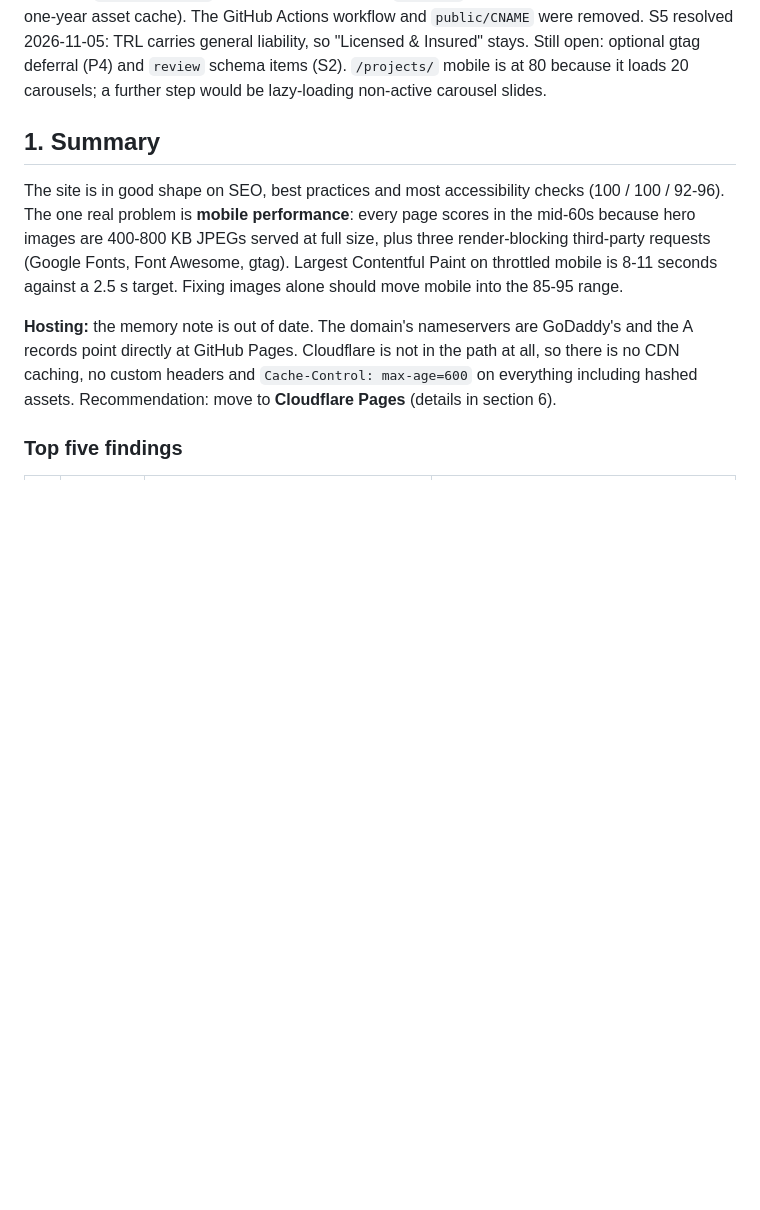
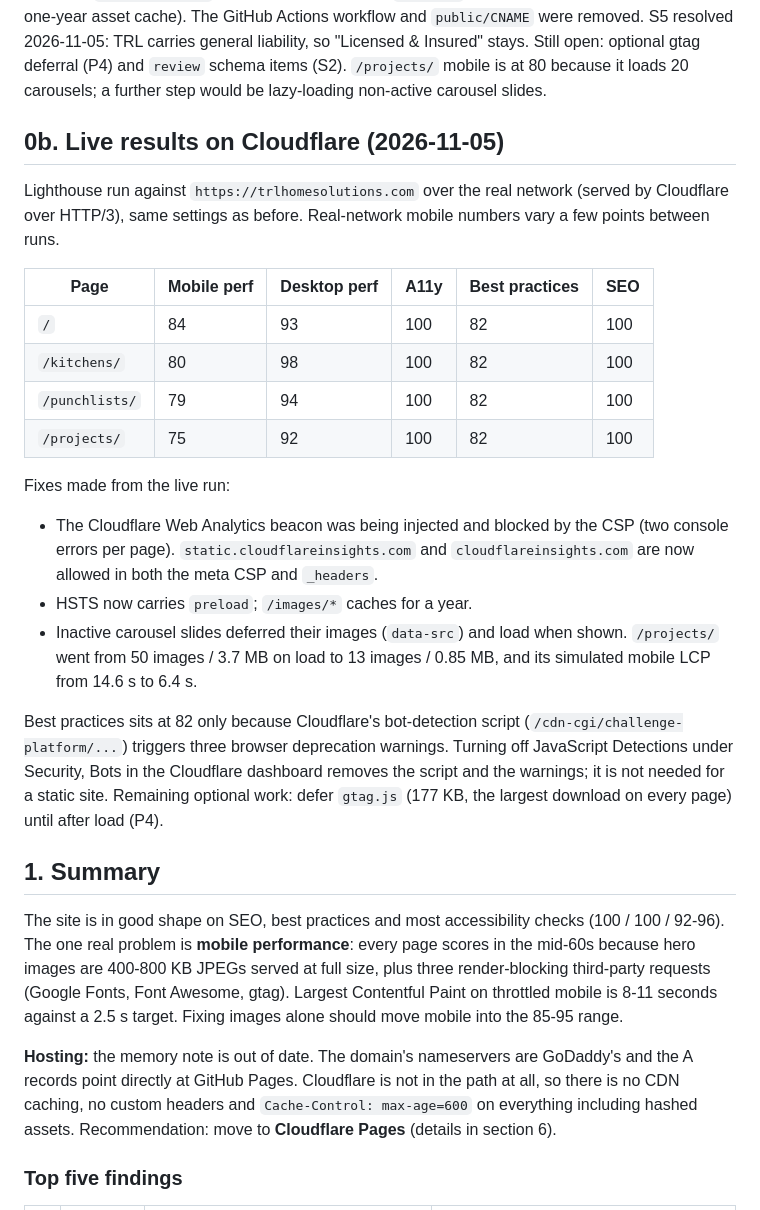
Before and after one commit to trlatimer95/trlhome, a Markdown page: docs/site-audit-2026-11.md, the part around the change. Rendered like a GitHub page; blank space fills up the shorter version.

Commit message:
Record live Cloudflare Lighthouse results in audit report
Co-Authored-By: Claude Fable 5.1 <noreply@anthropic.com>

```diff
--- a/docs/site-audit-2026-11.md
+++ b/docs/site-audit-2026-11.md
@@ -33,6 +33,25 @@ What changed:
 - `public/_headers` (new): CSP, HSTS, nosniff, referrer and permissions policies, one-year cache for `/assets/*`. Ignored by GitHub Pages; takes effect on Cloudflare Pages.
 
 Update 2026-11-05: the site now runs on Cloudflare as a Git-connected Workers static-assets project named `trlhome` (nameservers moved to Cloudflare, apex and www custom domains attached, `wrangler.jsonc` sets 404-page handling, `_headers` verified live: CSP, HSTS, nosniff, one-year asset cache). The GitHub Actions workflow and `public/CNAME` were removed. S5 resolved 2026-11-05: TRL carries general liability, so "Licensed & Insured" stays. Still open: optional gtag deferral (P4) and `review` schema items (S2). `/projects/` mobile is at 80 because it loads 20 carousels; a further step would be lazy-loading non-active carousel slides.
+
+## 0b. Live results on Cloudflare (2026-11-05)
+
+Lighthouse run against `https://trlhomesolutions.com` over the real network (served by Cloudflare over HTTP/3), same settings as before. Real-network mobile numbers vary a few points between runs.
+
+| Page | Mobile perf | Desktop perf | A11y | Best practices | SEO |
+|------|-------------|--------------|------|----------------|-----|
+| `/` | 84 | 93 | 100 | 82 | 100 |
+| `/kitchens/` | 80 | 98 | 100 | 82 | 100 |
+| `/punchlists/` | 79 | 94 | 100 | 82 | 100 |
+| `/projects/` | 75 | 92 | 100 | 82 | 100 |
+
+Fixes made from the live run:
+
+- The Cloudflare Web Analytics beacon was being injected and blocked by the CSP (two console errors per page). `static.cloudflareinsights.com` and `cloudflareinsights.com` are now allowed in both the meta CSP and `_headers`.
+- HSTS now carries `preload`; `/images/*` caches for a year.
+- Inactive carousel slides deferred their images (`data-src`) and load when shown. `/projects/` went from 50 images / 3.7 MB on load to 13 images / 0.85 MB, and its simulated mobile LCP from 14.6 s to 6.4 s.
+
+Best practices sits at 82 only because Cloudflare's bot-detection script (`/cdn-cgi/challenge-platform/...`) triggers three browser deprecation warnings. Turning off JavaScript Detections under Security, Bots in the Cloudflare dashboard removes the script and the warnings; it is not needed for a static site. Remaining optional work: defer `gtag.js` (177 KB, the largest download on every page) until after load (P4).
 
 ## 1. Summary
 
```
